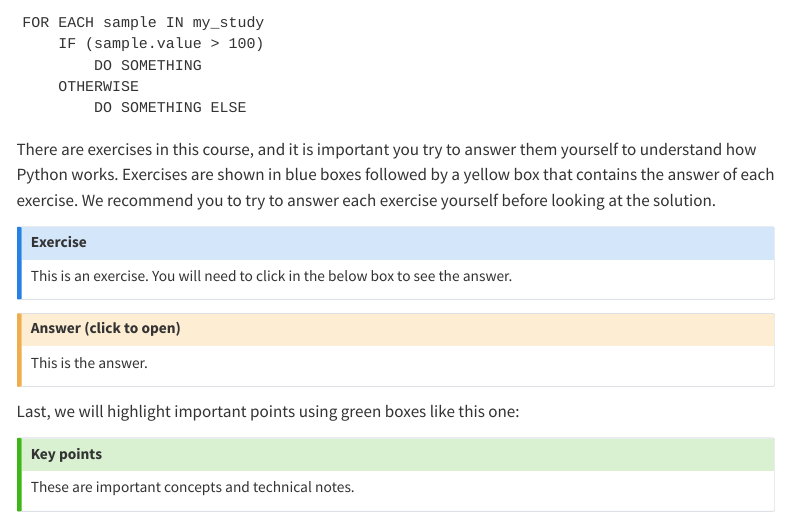
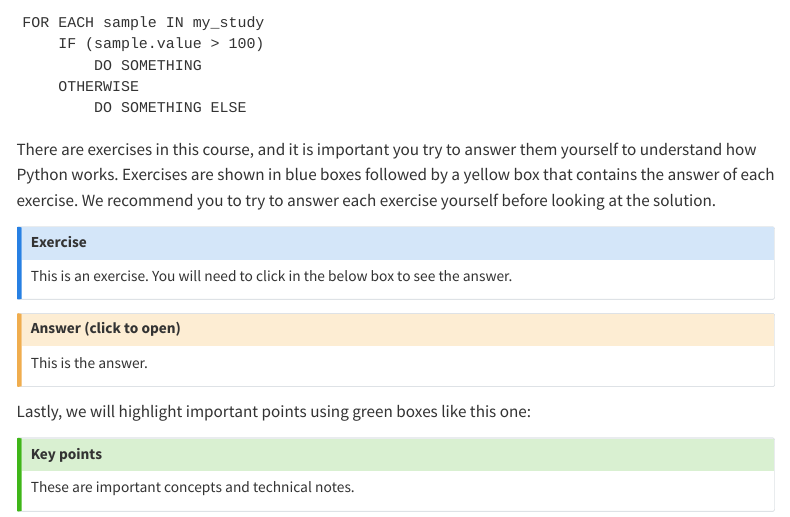
Before and after one commit to Bristol-Training/intro-python-2, a Quarto document (index.qmd): the page in a window 1100 px wide, from 860 px down. Rendered offline with R 4.5, knitr and Pandoc in place of Quarto, with nearby package versions; some code elsewhere in the file could not run offline; menus at the side of the page are left out.

Commit message:
Fix wording for clarity in index.qmd

```diff
--- a/index.qmd
+++ b/index.qmd
@@ -65,7 +65,7 @@ This is an exercise. You will need to click in the below box to see the answer.
 This is the answer.
 :::
 
-Last, we will highlight important points using green boxes like this one:
+Lastly, we will highlight important points using green boxes like this one:
 
 ::: {#keypointsN .callout-tip icon=false title='Key points'}
 These are important concepts and technical notes.
```
